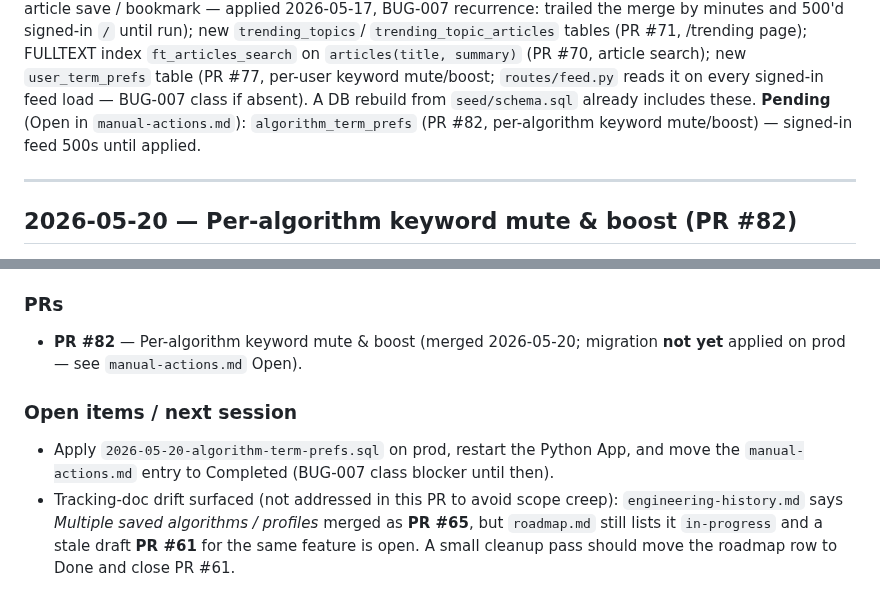
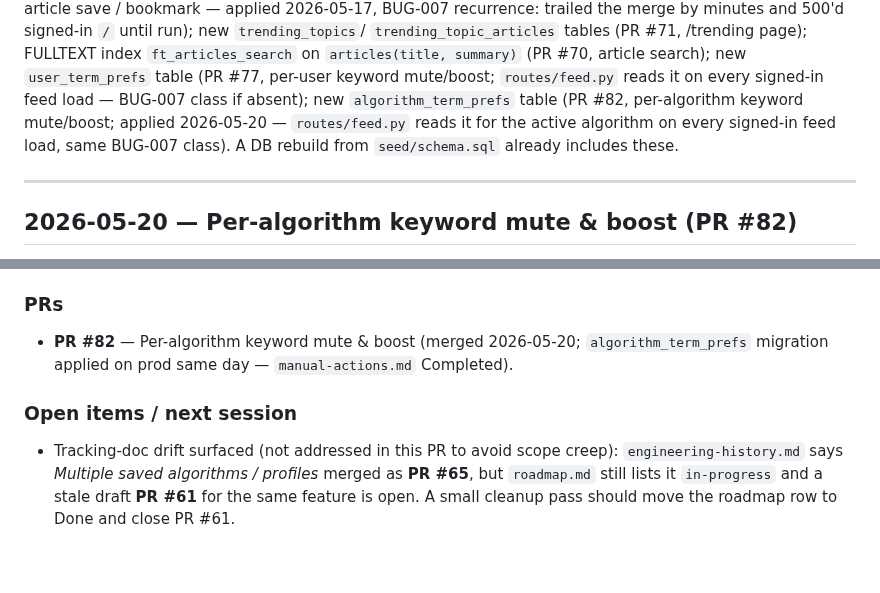
Before and after one commit to mhittle/sauce.ai, a Markdown page: engineering-history.md, 2 parts joined by grey strips. Rendered like a GitHub page; blank space fills up the shorter version.

```diff
--- a/engineering-history.md
+++ b/engineering-history.md
@@ -105,10 +105,11 @@ and 500'd signed-in `/` until run); new `trending_topics`/
 index `ft_articles_search` on `articles(title, summary)` (PR #70,
 article search); new `user_term_prefs` table (PR #77, per-user
 keyword mute/boost; `routes/feed.py` reads it on every signed-in feed
-load — BUG-007 class if absent). A DB rebuild from `seed/schema.sql`
-already includes these. **Pending** (Open in `manual-actions.md`):
-`algorithm_term_prefs` (PR #82, per-algorithm keyword mute/boost) —
-signed-in feed 500s until applied.
+load — BUG-007 class if absent); new `algorithm_term_prefs` table
+(PR #82, per-algorithm keyword mute/boost; applied 2026-05-20 —
+`routes/feed.py` reads it for the active algorithm on every signed-in
+feed load, same BUG-007 class). A DB rebuild from `seed/schema.sql`
+already includes these.
 
 ---
 
@@ -191,14 +192,11 @@ duplicate rows or detail drift.
 ### PRs
 
 - **PR #82** — Per-algorithm keyword mute & boost (merged 2026-05-20;
-  migration **not yet** applied on prod — see `manual-actions.md`
-  Open).
+  `algorithm_term_prefs` migration applied on prod same day —
+  `manual-actions.md` Completed).
 
 ### Open items / next session
 
-- Apply `2026-05-20-algorithm-term-prefs.sql` on prod, restart the
-  Python App, and move the `manual-actions.md` entry to Completed
-  (BUG-007 class blocker until then).
 - Tracking-doc drift surfaced (not addressed in this PR to avoid
   scope creep): `engineering-history.md` says *Multiple saved
   algorithms / profiles* merged as **PR #65**, but `roadmap.md`
```
Also changed, not shown: manual-actions.md (+18 -14 lines), roadmap.md (+3 -2 lines).
